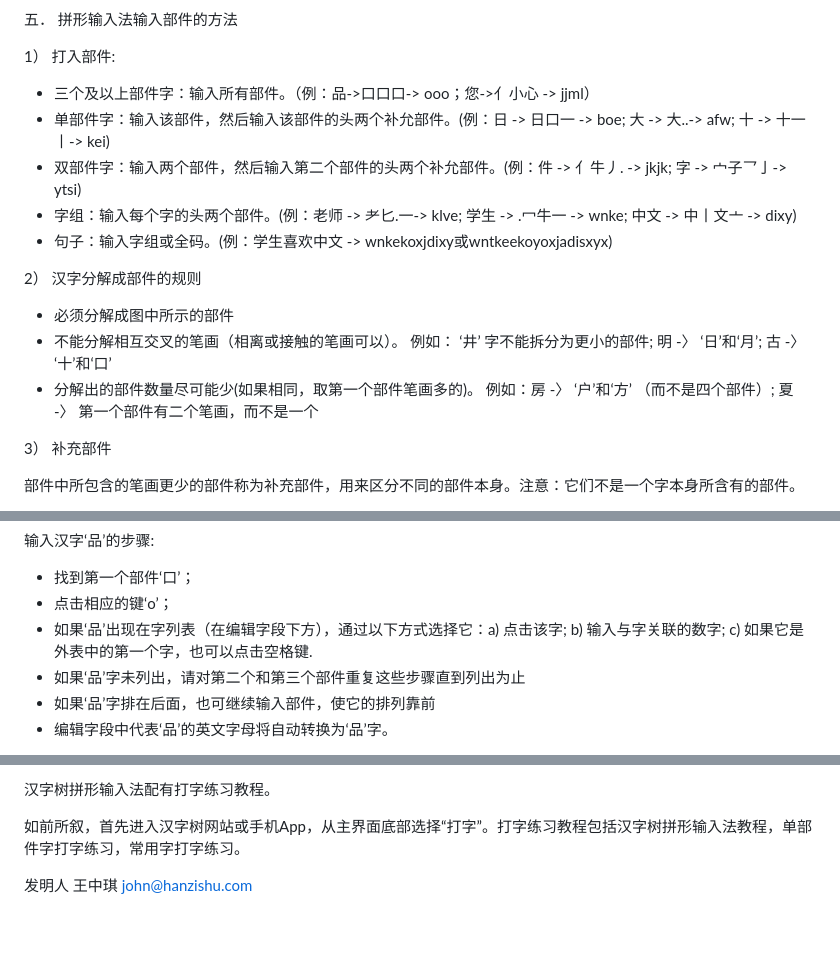
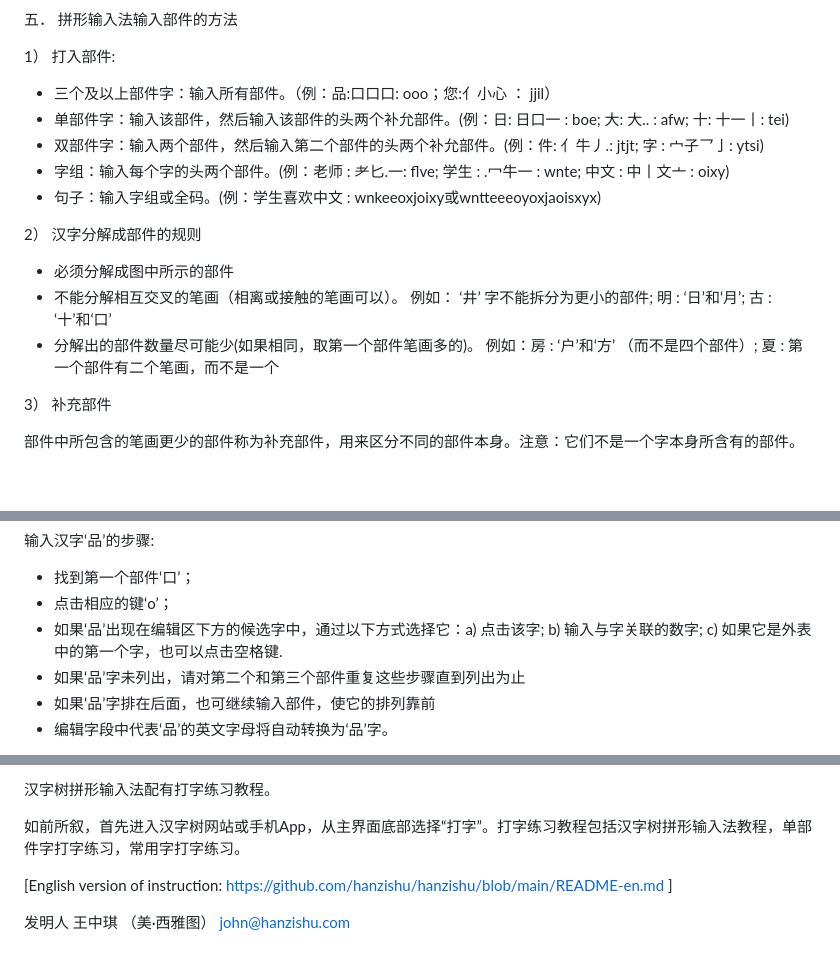
Before and after one commit to hanzishu/hanzishu, a Markdown page: README.md, 3 parts joined by grey strips. Drawn GitHub-style; blank space fills up the shorter version.

Commit message:
Updated to Hanzishu version 0.19.1 and added English version of instruction here

```diff
--- a/README.md
+++ b/README.md
@@ -68,17 +68,17 @@
 
 1） 打入部件:
 
-- 三个及以上部件字：输入所有部件。（例：品->口口口-> ooo；您->亻小心 -> jjml）
-- 单部件字：输入该部件，然后输入该部件的头两个补允部件。(例：日 -> 日口一 -> boe; 大 -> 大..-> afw; 十 -> 十一丨-> kei)
-- 双部件字：输入两个部件，然后输入第二个部件的头两个补允部件。(例：件 -> 亻牛丿. -> jkjk; 字 -> 宀子乛亅-> ytsi)
-- 字组：输入每个字的头两个部件。(例：老师 -> 耂匕.一-> klve; 学生 -> .冖牛一 -> wnke; 中文 -> 中丨文亠 -> dixy)
-- 句子：输入字组或全码。(例：学生喜欢中文 -> wnkekoxjdixy或wntkeekoyoxjadisxyx)
+- 三个及以上部件字：输入所有部件。（例：品:口口口: ooo；您:亻小心 ： jjil）
+- 单部件字：输入该部件，然后输入该部件的头两个补允部件。(例：日: 日口一 : boe; 大: 大.. : afw; 十: 十一丨: tei)
+- 双部件字：输入两个部件，然后输入第二个部件的头两个补允部件。(例：件: 亻牛丿.: jtjt; 字 : 宀子乛亅: ytsi)
+- 字组：输入每个字的头两个部件。(例：老师 : 耂匕.一: flve; 学生 : .冖牛一 : wnte; 中文 : 中丨文亠 : oixy)
+- 句子：输入字组或全码。(例：学生喜欢中文 : wnkeeoxjoixy或wntteeeoyoxjaoisxyx)
 
 2） 汉字分解成部件的规则
 
 - 必须分解成图中所示的部件
-- 不能分解相互交叉的笔画（相离或接触的笔画可以）。 例如： ‘井’ 字不能拆分为更小的部件; 明 -〉 ‘日’和‘月’; 古 -〉 ‘十’和‘口’
-- 分解出的部件数量尽可能少(如果相同，取第一个部件笔画多的)。 例如：房 -〉 ‘户’和‘方’ （而不是四个部件）; 夏 -〉 第一个部件有二个笔画，而不是一个
+- 不能分解相互交叉的笔画（相离或接触的笔画可以）。 例如： ‘井’ 字不能拆分为更小的部件; 明 : ‘日’和‘月’; 古 : ‘十’和‘口’
+- 分解出的部件数量尽可能少(如果相同，取第一个部件笔画多的)。 例如：房 : ‘户’和‘方’ （而不是四个部件）; 夏 : 第一个部件有二个笔画，而不是一个
 
 3） 补充部件
 
@@ -94,7 +94,7 @@
 
 - 找到第一个部件‘口’；
 - 点击相应的键‘o’；
-- 如果‘品’出现在字列表（在编辑字段下方），通过以下方式选择它：a) 点击该字; b) 输入与字关联的数字; c) 如果它是外表中的第一个字，也可以点击空格键.
+- 如果‘品’出现在编辑区下方的候选字中，通过以下方式选择它：a) 点击该字; b) 输入与字关联的数字; c) 如果它是外表中的第一个字，也可以点击空格键.
 - 如果‘品’字未列出，请对第二个和第三个部件重复这些步骤直到列出为止
 - 如果‘品’字排在后面，也可继续输入部件，使它的排列靠前
 - 编辑字段中代表‘品’的英文字母将自动转换为‘品’字。
@@ -128,6 +128,6 @@
 
 如前所叙，首先进入汉字树网站或手机App，从主界面底部选择“打字”。打字练习教程包括汉字树拼形输入法教程，单部件字打字练习，常用字打字练习。
 
+[English version of instruction: https://github.com/hanzishu/hanzishu/blob/main/README-en.md ]
 
-
-发明人	王中琪	john@hanzishu.com
+发明人	王中琪	（美·西雅图） john@hanzishu.com
```
Also changed, not shown: other parts of README.md (+10 -10 lines), README-en.md (added, +141 -0 lines), installmac-en.md (added, +67 -0 lines), installmac.md (+1 -1 lines), installwindows-en.md (added, +54 -0 lines), installwindows.md (+1 -1 lines), detailedkeymapping.png, keymapping.png, 1 other file.
